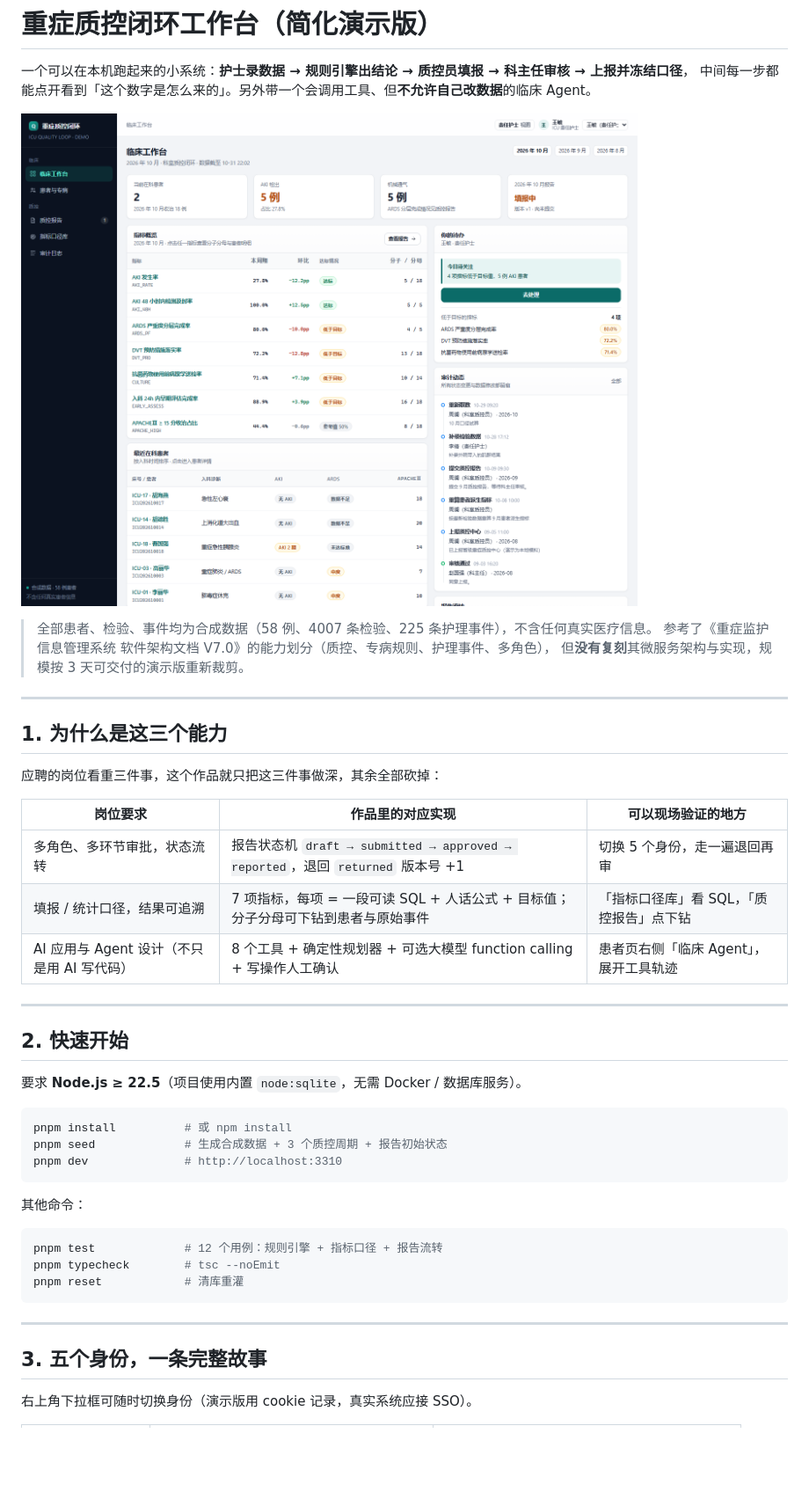
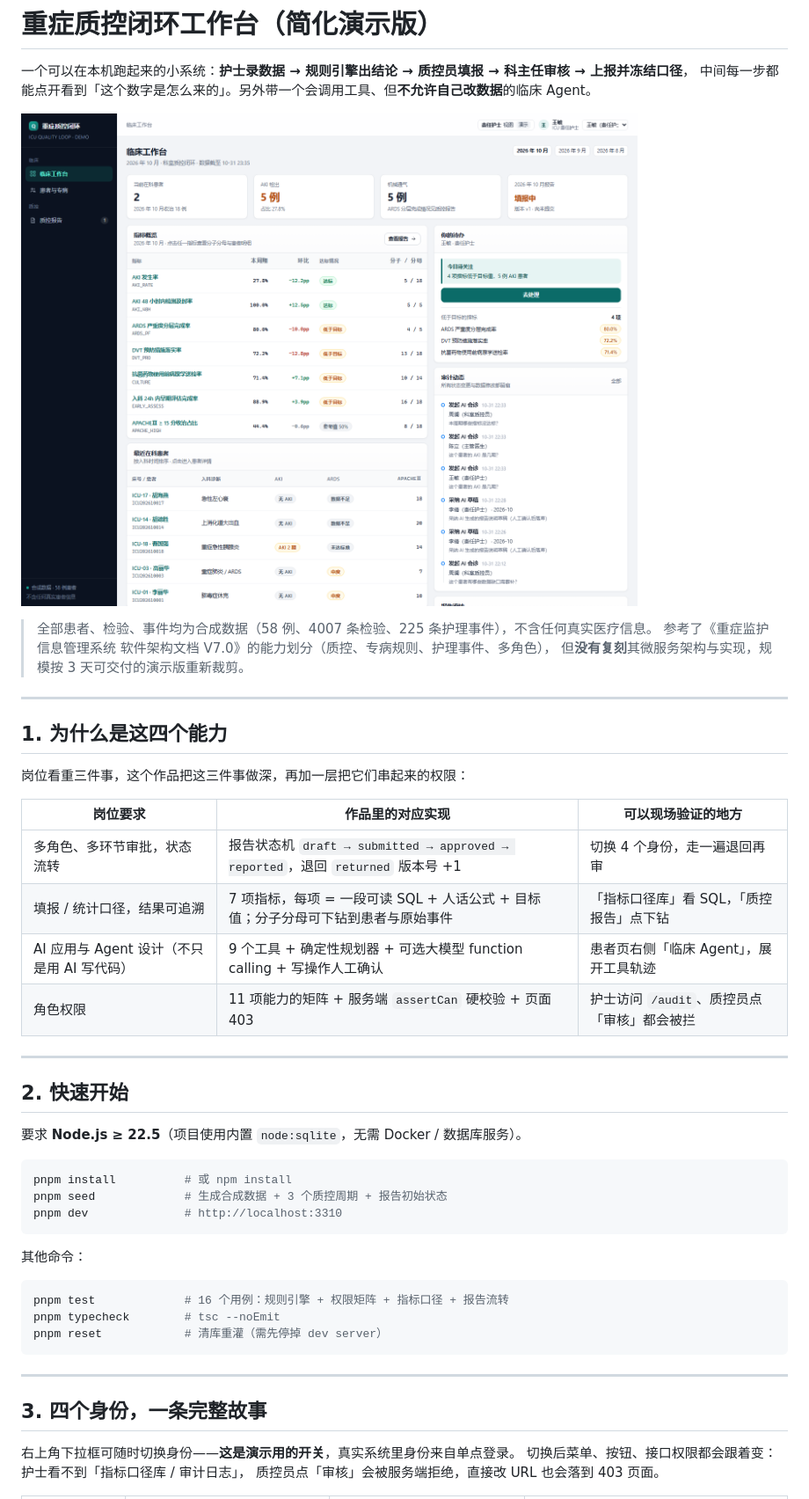
Before and after one commit to l1nine94579-sketch/icu-quality-loop, a Markdown page: README.md, the part around one of its changes. Shown at 88% size. GitHub-like rendering; pictures changed too: docs/shots/dashboard.png; blank space fills up the shorter version.

````diff
--- a/README.md
+++ b/README.md
@@ -11,15 +11,16 @@
 
 ---
 
-## 1. 为什么是这三个能力
+## 1. 为什么是这四个能力
 
-应聘的岗位看重三件事，这个作品就只把这三件事做深，其余全部砍掉：
+岗位看重三件事，这个作品把这三件事做深，再加一层把它们串起来的权限：
 
 | 岗位要求 | 作品里的对应实现 | 可以现场验证的地方 |
 | --- | --- | --- |
-| 多角色、多环节审批，状态流转 | 报告状态机 `draft → submitted → approved → reported`，退回 `returned` 版本号 +1 | 切换 5 个身份，走一遍退回再审 |
+| 多角色、多环节审批，状态流转 | 报告状态机 `draft → submitted → approved → reported`，退回 `returned` 版本号 +1 | 切换 4 个身份，走一遍退回再审 |
 | 填报 / 统计口径，结果可追溯 | 7 项指标，每项 = 一段可读 SQL + 人话公式 + 目标值；分子分母可下钻到患者与原始事件 | 「指标口径库」看 SQL，「质控报告」点下钻 |
-| AI 应用与 Agent 设计（不只是用 AI 写代码） | 8 个工具 + 确定性规划器 + 可选大模型 function calling + 写操作人工确认 | 患者页右侧「临床 Agent」，展开工具轨迹 |
+| AI 应用与 Agent 设计（不只是用 AI 写代码） | 9 个工具 + 确定性规划器 + 可选大模型 function calling + 写操作人工确认 | 患者页右侧「临床 Agent」，展开工具轨迹 |
+| 角色权限 | 11 项能力的矩阵 + 服务端 `assertCan` 硬校验 + 页面 403 | 护士访问 `/audit`、质控员点「审核」都会被拦 |
 
 ---
 
@@ -36,14 +37,16 @@ pnpm dev              # http://localhost:3310
 其他命令：
 
 ```bash
-pnpm test             # 12 个用例：规则引擎 + 指标口径 + 报告流转
+pnpm test             # 16 个用例：规则引擎 + 权限矩阵 + 指标口径 + 报告流转
 pnpm typecheck        # tsc --noEmit
-pnpm reset            # 清库重灌
+pnpm reset            # 清库重灌（需先停掉 dev server）
 ```
 
 ---
 
-## 3. 五个身份，一条完整故事
+## 3. 四个身份，一条完整故事
 
-右上角下拉框可随时切换身份（演示版用 cookie 记录，真实系统应接 SSO）。
+右上角下拉框可随时切换身份——**这是演示用的开关**，真实系统里身份来自单点登录。
+切换后菜单、按钮、接口权限都会跟着变：护士看不到「指标口径库 / 审计日志」，
+质控员点「审核」会被服务端拒绝，直接改 URL 也会落到 403 页面。
 
````
Also changed, not shown: other parts of README.md (+68 -19 lines), docs/演示脚本.md (+13 -0 lines), docs/shots/no-access.png (added), docs/shots/patient.png, 14 other files.
